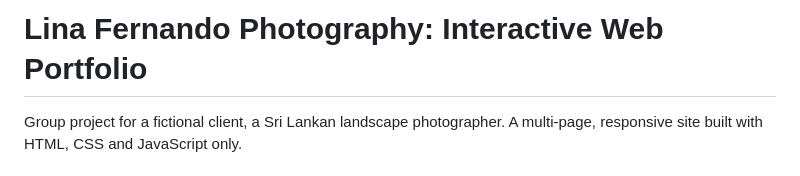
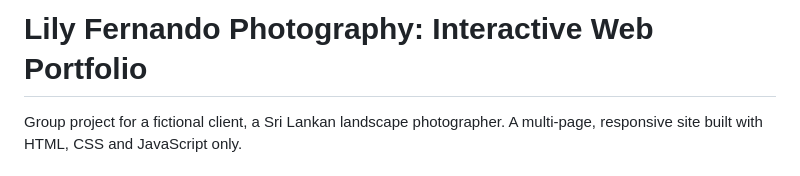
Before and after one commit to Pameesha0508/Lily-Photography, a Markdown page: README.md, the part around the change. Rendered like a GitHub page.

Commit message:
Correct project name from Lina to Lily

```diff
--- a/README.md
+++ b/README.md
@@ -1,4 +1,4 @@
-# Lina Fernando Photography: Interactive Web Portfolio
+# Lily Fernando Photography: Interactive Web Portfolio
 
 Group project for a fictional client, a Sri Lankan landscape photographer. A multi-page, responsive site built with HTML, CSS and JavaScript only.
 
```
